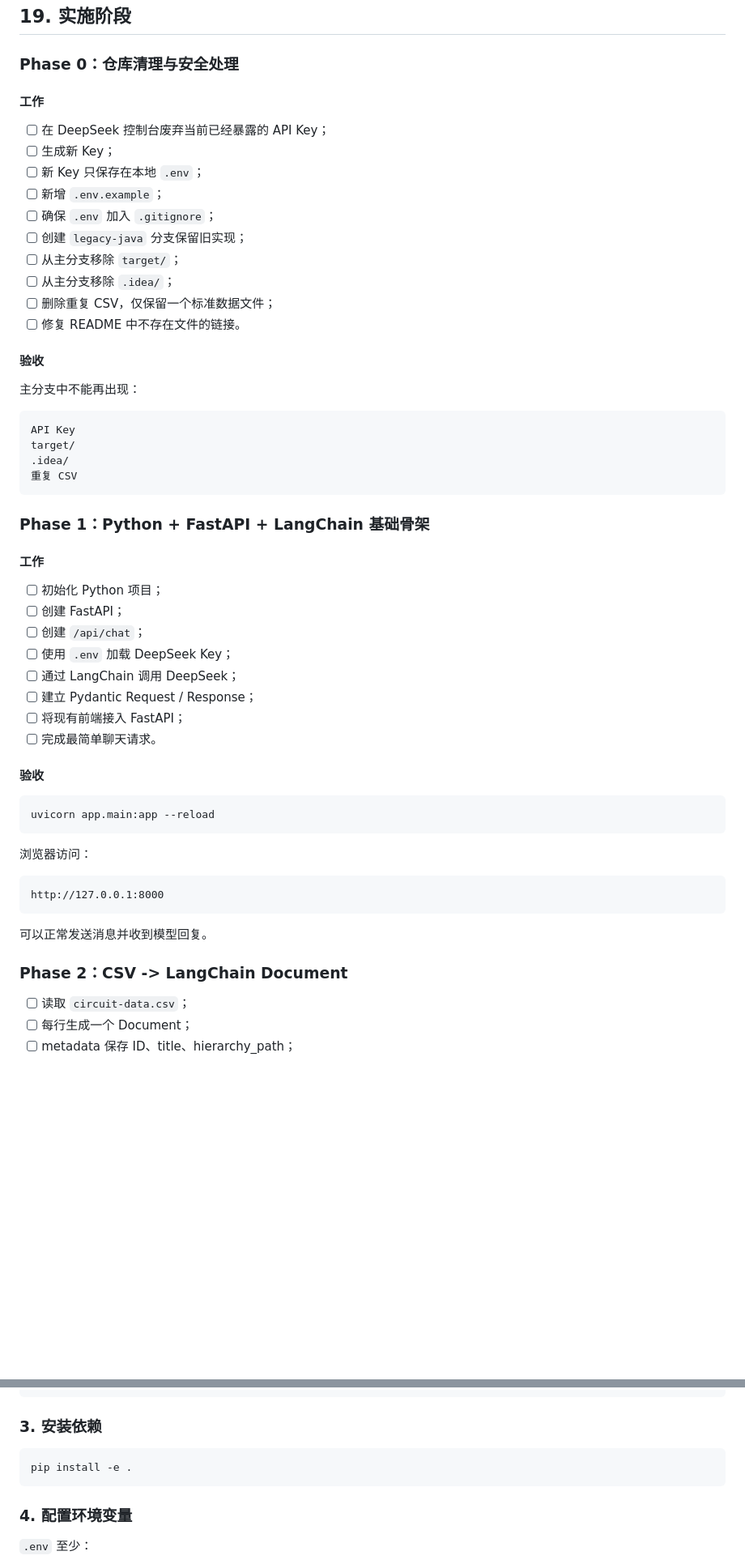
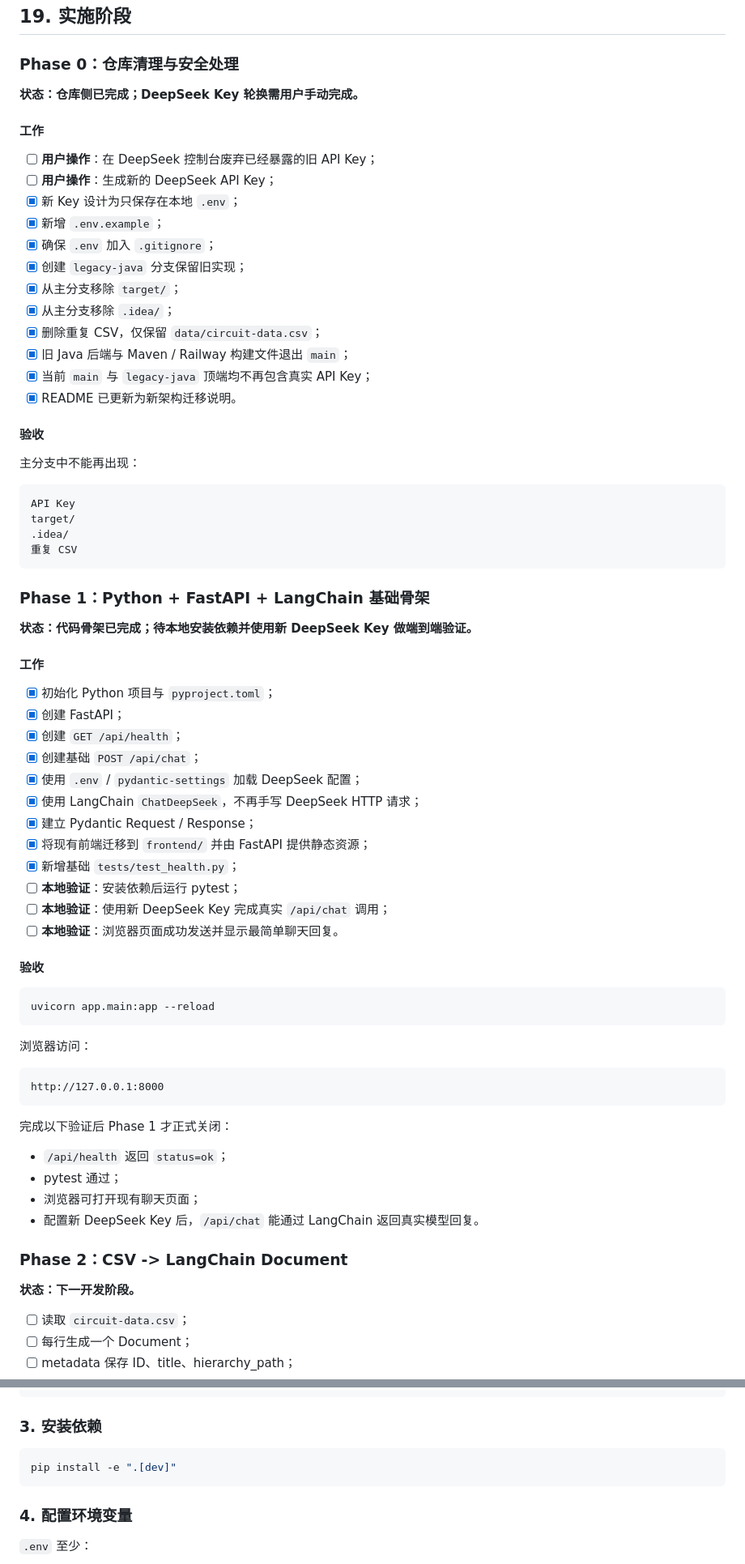
Before and after one commit to boshilin123/chatbot-circuit-diagram, a Markdown page: LANGCHAIN_RAG_REFACTOR_PLAN.md, 2 parts joined by grey strips. Shown at 81% size. GitHub-like rendering; blank space fills up the shorter version.

Commit message:
docs: update refactor plan with completed phase status

````diff
--- a/LANGCHAIN_RAG_REFACTOR_PLAN.md
+++ b/LANGCHAIN_RAG_REFACTOR_PLAN.md
@@ -767,18 +814,22 @@ chatbot-circuit-diagram/
 
 ### Phase 0：仓库清理与安全处理
 
+**状态：仓库侧已完成；DeepSeek Key 轮换需用户手动完成。**
+
 #### 工作
 
-- [ ] 在 DeepSeek 控制台废弃当前已经暴露的 API Key；
-- [ ] 生成新 Key；
-- [ ] 新 Key 只保存在本地 `.env`；
-- [ ] 新增 `.env.example`；
-- [ ] 确保 `.env` 加入 `.gitignore`；
-- [ ] 创建 `legacy-java` 分支保留旧实现；
-- [ ] 从主分支移除 `target/`；
-- [ ] 从主分支移除 `.idea/`；
-- [ ] 删除重复 CSV，仅保留一个标准数据文件；
-- [ ] 修复 README 中不存在文件的链接。
+- [ ] **用户操作**：在 DeepSeek 控制台废弃已经暴露的旧 API Key；
+- [ ] **用户操作**：生成新的 DeepSeek API Key；
+- [x] 新 Key 设计为只保存在本地 `.env`；
+- [x] 新增 `.env.example`；
+- [x] 确保 `.env` 加入 `.gitignore`；
+- [x] 创建 `legacy-java` 分支保留旧实现；
+- [x] 从主分支移除 `target/`；
+- [x] 从主分支移除 `.idea/`；
+- [x] 删除重复 CSV，仅保留 `data/circuit-data.csv`；
+- [x] 旧 Java 后端与 Maven / Railway 构建文件退出 `main`；
+- [x] 当前 `main` 与 `legacy-java` 顶端均不再包含真实 API Key；
+- [x] README 已更新为新架构迁移说明。
 
 #### 验收
 
@@ -793,16 +844,22 @@ target/
 
 ### Phase 1：Python + FastAPI + LangChain 基础骨架
 
+**状态：代码骨架已完成；待本地安装依赖并使用新 DeepSeek Key 做端到端验证。**
+
 #### 工作
 
-- [ ] 初始化 Python 项目；
-- [ ] 创建 FastAPI；
-- [ ] 创建 `/api/chat`；
-- [ ] 使用 `.env` 加载 DeepSeek Key；
-- [ ] 通过 LangChain 调用 DeepSeek；
-- [ ] 建立 Pydantic Request / Response；
-- [ ] 将现有前端接入 FastAPI；
-- [ ] 完成最简单聊天请求。
+- [x] 初始化 Python 项目与 `pyproject.toml`；
+- [x] 创建 FastAPI；
+- [x] 创建 `GET /api/health`；
+- [x] 创建基础 `POST /api/chat`；
+- [x] 使用 `.env` / `pydantic-settings` 加载 DeepSeek 配置；
+- [x] 使用 LangChain `ChatDeepSeek`，不再手写 DeepSeek HTTP 请求；
+- [x] 建立 Pydantic Request / Response；
+- [x] 将现有前端迁移到 `frontend/` 并由 FastAPI 提供静态资源；
+- [x] 新增基础 `tests/test_health.py`；
+- [ ] **本地验证**：安装依赖后运行 pytest；
+- [ ] **本地验证**：使用新 DeepSeek Key 完成真实 `/api/chat` 调用；
+- [ ] **本地验证**：浏览器页面成功发送并显示最简单聊天回复。
 
 #### 验收
 
@@ -816,9 +873,16 @@ uvicorn app.main:app --reload
 http://127.0.0.1:8000
 ```
 
-可以正常发送消息并收到模型回复。
+完成以下验证后 Phase 1 才正式关闭：
+
+- `/api/health` 返回 `status=ok`；
+- pytest 通过；
+- 浏览器可打开现有聊天页面；
+- 配置新 DeepSeek Key 后，`/api/chat` 能通过 LangChain 返回真实模型回复。
 
 ### Phase 2：CSV -> LangChain Document
+
+**状态：下一开发阶段。**
 
 - [ ] 读取 `circuit-data.csv`；
 - [ ] 每行生成一个 Document；
@@ -989,7 +1053,7 @@ source .venv/bin/activate
 ### 3. 安装依赖
 
 ```bash
-pip install -e .
+pip install -e ".[dev]"
 ```
 
 ### 4. 配置环境变量
````
Also changed, not shown: other parts of LANGCHAIN_RAG_REFACTOR_PLAN.md (+48 -1 lines).
